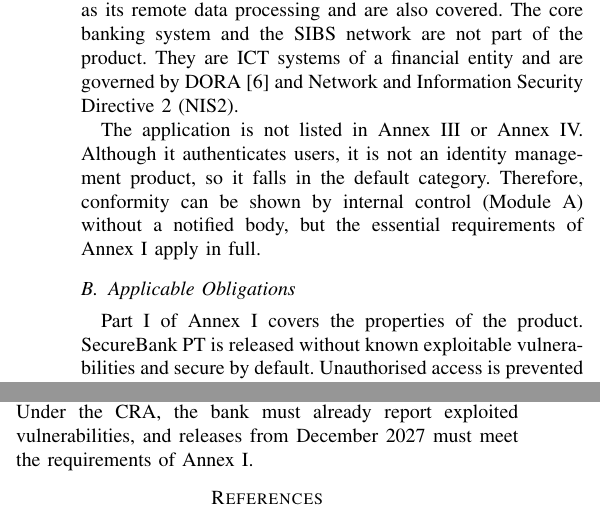
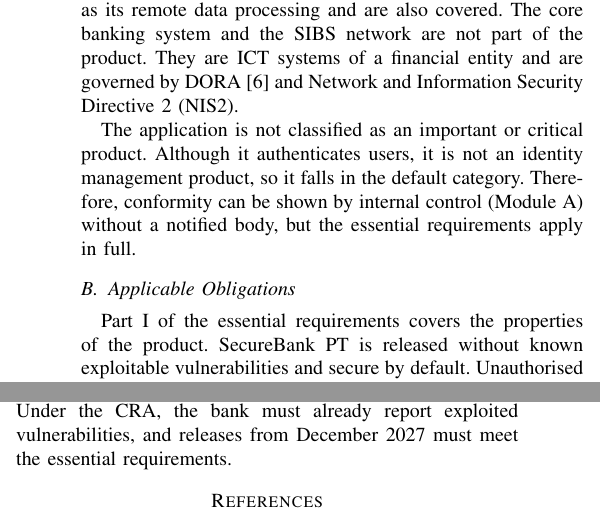
Before and after one commit to rafaelfelicianoS/SR, a LaTeX paper (paper/main.tex, which reads paper/sections/section4.tex, paper/sections/section6.tex): two parts of the columns of page 4 of 4 before the commit and two parts of the columns of page 4 of 5 after it, joined at a grey line, cut so that both start at the same text. Compiled offline with pdfLaTeX; a missing font is replaced by an installed copy or a similar font; a LaTeX package or settings file that is missing is left out.

Commit message:
Removed mentions to the annexes

```diff
--- a/paper/sections/section4.tex
+++ b/paper/sections/section4.tex
@@ -16,14 +16,14 @@ The core banking system and the SIBS network are not part of the product.
 They are ICT systems of a financial entity and are governed by
 \ac{DORA}~\cite{dora} and \ac{NIS2}.
 
-The application is not listed in Annex~III or Annex~IV. Although it
+The application is not classified as an important or critical product. Although it
 authenticates users, it is not an identity management product, so it
 falls in the default category. Therefore, conformity can be shown by
 internal control (Module~A) without a notified body, but the essential
-requirements of Annex~I apply in full.
+requirements apply in full.
 
 \subsection{Applicable Obligations}
-Part~I of Annex~I covers the properties of the product. SecureBank~PT is
+Part~I of the essential requirements covers the properties of the product. SecureBank~PT is
 released without known exploitable vulnerabilities and secure by default.
 Unauthorised access is prevented by R1--R4, data is encrypted in transit
 and at rest (R8), and integrity is protected by signed operations,
--- a/paper/sections/section6.tex
+++ b/paper/sections/section6.tex
@@ -7,4 +7,4 @@ and step-up \ac{MFA}, isolation of internal services, and biometrics with
 a six-digit \ac{PIN}. The lifecycle plan assigns an owner, tools and
 evidence to each phase. Under the \ac{CRA}, the bank must already report
 exploited vulnerabilities, and releases from December~2027 must meet
-the requirements of Annex~I.
+the essential requirements.
```
Also changed, not shown: paper/sections/section3.tex (+1 -1 lines), paper/figures/Context-Diagram.pdf.
